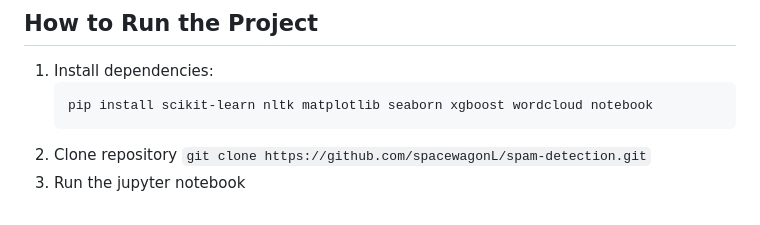
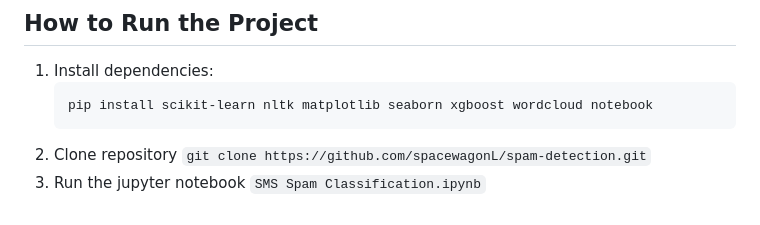
Before and after one commit to spacewagonL/spam-detection, a Markdown page: README.md, the part around the change. GitHub-like rendering.

````diff
--- a/README.md
+++ b/README.md
@@ -68,4 +68,4 @@ SVM (Support Vector Machine) performed the best, achieving the highest recall an
    pip install scikit-learn nltk matplotlib seaborn xgboost wordcloud notebook
 2. Clone repository
    ``` git clone https://github.com/spacewagonL/spam-detection.git ```
-3. Run the jupyter notebook
+3. Run the jupyter notebook `SMS Spam Classification.ipynb`
````
